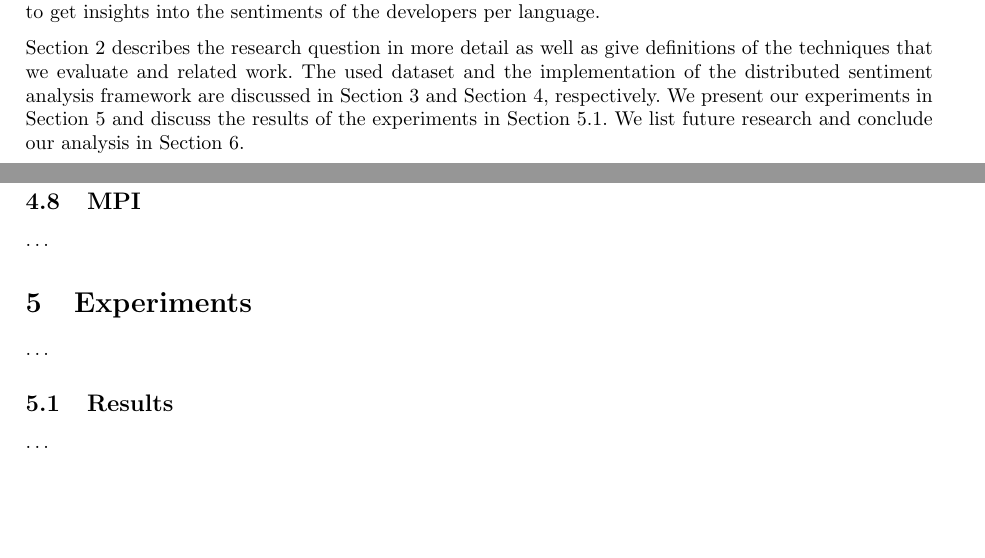
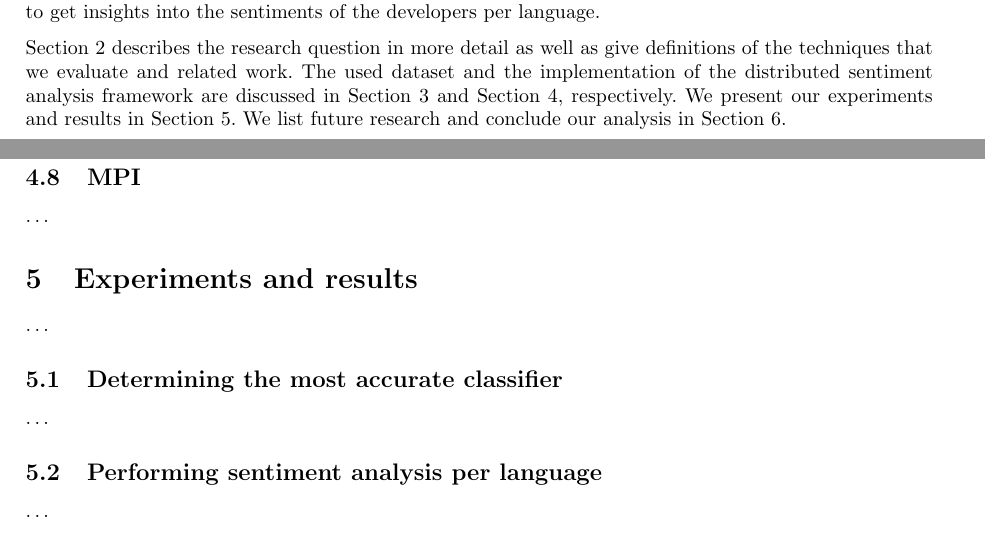
Before and after one commit to timvandermeij/sentiment-analysis, a LaTeX paper (Report/Report.tex): two parts of pages 1 and 8 of 8, joined at a grey line, cut so that both start at the same text, the shorter picture padded with empty space. Compiled offline with pdfLaTeX.

Commit message:
Report: combine experiments and results
Also add subsections for the two experiments. Combination of both is
inspired by the fact that there is not too much to say about the
individual experiments, but there is in combination with the results.

```diff
--- a/Report/Report.tex
+++ b/Report/Report.tex
@@ -89,10 +89,9 @@ Section~\ref{sec:problem} describes the research question in more detail as well
 as give definitions of the techniques that we evaluate and related work. The
 used dataset and the implementation of the distributed sentiment analysis
 framework are discussed in Section~\ref{sec:dataset} and
-Section~\ref{sec:implementation}, respectively. We present our experiments in
-Section~\ref{sec:experiments} and discuss the results of the experiments in
-Section~\ref{sec:results}. We list future research and conclude our analysis in
-Section~\ref{sec:conclusion}.
+Section~\ref{sec:implementation}, respectively. We present our experiments and
+results in Section~\ref{sec:experiments-and-results}. We list future research
+and conclude our analysis in Section~\ref{sec:conclusion}.
 
 \section{Problem statement}\label{sec:problem}
 The goal of this research is to determine how we can perform sentiment analysis
@@ -551,13 +550,20 @@ where others left off.
 % classifier support
 \ldots
 
-\section{Experiments}\label{sec:experiments}
+\section{Experiments and results}\label{sec:experiments-and-results}
 % TODO: Explain experiments: timing, memory?, analyzer/classifier frequency
 % plots?, algorithm comparisons, language sentiments
 \ldots
 
-\subsection{Results}\label{sec:results}
-% TODO: Split up in sections? Perhaps combine experiments and results?
+\subsection{Determining the most accurate classifier}\label{sec:most-accurate-classifier}
+% TODO: Explain experiments we have done with classifiers (also refer to the
+% experiment runner section), compare the four most promising plots and
+% add details on our final choice.
+\ldots
+
+\subsection{Performing sentiment analysis per language}\label{sec:sentiment-analysis-per-language}
+% TODO: Explain the experiment, why we want to do this and show and explain
+% the generated language plots, much like we have done for the presentation.
 \ldots
 
 \section{Conclusion}\label{sec:conclusion}
```
Also changed, not shown: Report/Report.tex (4 more changed lines).
